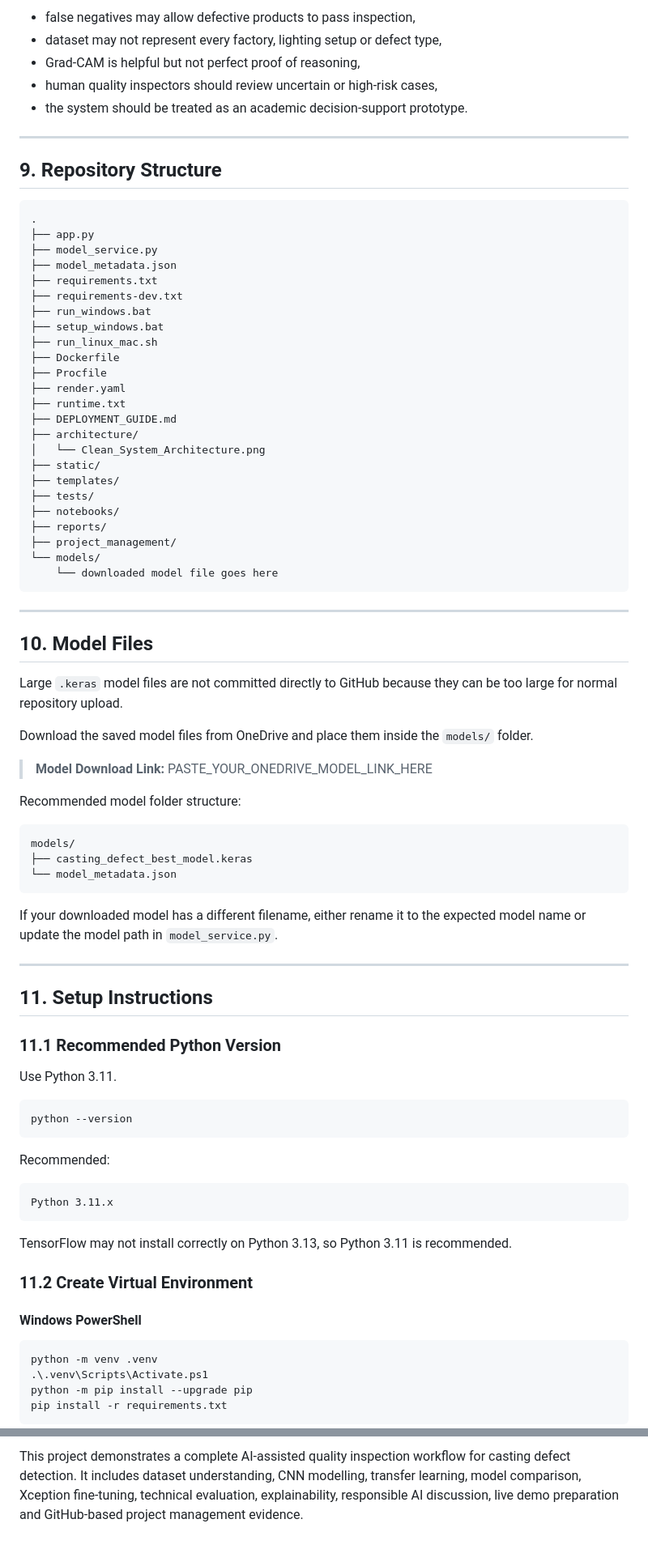
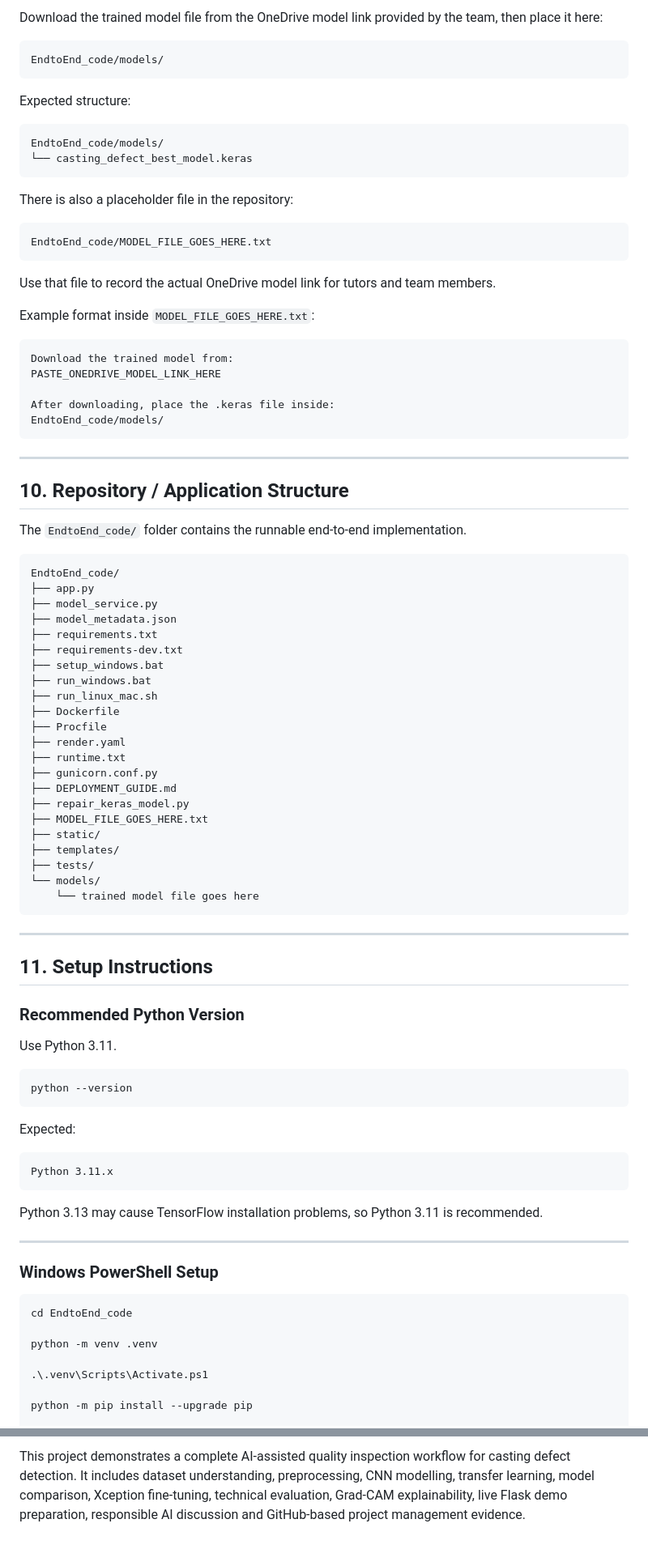
Before and after one commit to likith9059/AdvancedArtificial-IntelligenceProjectsinDataScience-55-710603-, a Markdown page: README.md, 2 parts joined by grey strips. Shown at 81% size. Rendered like a GitHub page.

````diff
--- a/README.md
+++ b/README.md
@@ -166,66 +199,71 @@ Responsible AI considerations include:
 
-- false negatives may allow defective products to pass inspection,
-- dataset may not represent every factory, lighting setup or defect type,
-- Grad-CAM is helpful but not perfect proof of reasoning,
-- human quality inspectors should review uncertain or high-risk cases,
-- the system should be treated as an academic decision-support prototype.
+Download the trained model file from the OneDrive model link provided by the team, then place it here:
+
+```text
+EndtoEnd_code/models/
+```
+
+Expected structure:
+
+```text
+EndtoEnd_code/models/
+└── casting_defect_best_model.keras
+```
+
+There is also a placeholder file in the repository:
+
+```text
+EndtoEnd_code/MODEL_FILE_GOES_HERE.txt
+```
+
+Use that file to record the actual OneDrive model link for tutors and team members.
+
+Example format inside `MODEL_FILE_GOES_HERE.txt`:
+
+```text
+Download the trained model from:
+PASTE_ONEDRIVE_MODEL_LINK_HERE
+
+After downloading, place the .keras file inside:
+EndtoEnd_code/models/
+```
 
 ---
 
-## 9. Repository Structure
+## 10. Repository / Application Structure
+
+The `EndtoEnd_code/` folder contains the runnable end-to-end implementation.
 
 ```text
-.
+EndtoEnd_code/
 ├── app.py
 ├── model_service.py
 ├── model_metadata.json
 ├── requirements.txt
 ├── requirements-dev.txt
+├── setup_windows.bat
 ├── run_windows.bat
-├── setup_windows.bat
 ├── run_linux_mac.sh
 ├── Dockerfile
 ├── Procfile
 ├── render.yaml
 ├── runtime.txt
+├── gunicorn.conf.py
 ├── DEPLOYMENT_GUIDE.md
-├── architecture/
-│   └── Clean_System_Architecture.png
+├── repair_keras_model.py
+├── MODEL_FILE_GOES_HERE.txt
 ├── static/
 ├── templates/
 ├── tests/
-├── notebooks/
-├── reports/
-├── project_management/
 └── models/
-    └── downloaded model file goes here
+    └── trained model file goes here
 ```
-
----
-
-## 10. Model Files
-
-Large `.keras` model files are not committed directly to GitHub because they can be too large for normal repository upload.
-
-Download the saved model files from OneDrive and place them inside the `models/` folder.
-
-> **Model Download Link:** PASTE_YOUR_ONEDRIVE_MODEL_LINK_HERE
-
-Recommended model folder structure:
-
-```text
-models/
-├── casting_defect_best_model.keras
-└── model_metadata.json
-```
-
-If your downloaded model has a different filename, either rename it to the expected model name or update the model path in `model_service.py`.
 
 ---
 
 ## 11. Setup Instructions
 
-### 11.1 Recommended Python Version
+### Recommended Python Version
 
 Use Python 3.11.
 
@@ -233,22 +271,24 @@ Use Python 3.11.
 python --version
 ```
 
-Recommended:
+Expected:
 
 ```text
 Python 3.11.x
 ```
 
-TensorFlow may not install correctly on Python 3.13, so Python 3.11 is recommended.
+Python 3.13 may cause TensorFlow installation problems, so Python 3.11 is recommended.
 
-### 11.2 Create Virtual Environment
+---
 
-#### Windows PowerShell
+### Windows PowerShell Setup
 
 ```powershell
+cd EndtoEnd_code
+
 python -m venv .venv
+
 .\.venv\Scripts\Activate.ps1
+
 python -m pip install --upgrade pip
-pip install -r requirements.txt
-```
 
@@ -477,2 +544,2 @@ http://127.0.0.1:5000
 
-This project demonstrates a complete AI-assisted quality inspection workflow for casting defect detection. It includes dataset understanding, CNN modelling, transfer learning, model comparison, Xception fine-tuning, technical evaluation, explainability, responsible AI discussion, live demo preparation and GitHub-based project management evidence.
+This project demonstrates a complete AI-assisted quality inspection workflow for casting defect detection. It includes dataset understanding, preprocessing, CNN modelling, transfer learning, model comparison, Xception fine-tuning, technical evaluation, Grad-CAM explainability, live Flask demo preparation, responsible AI discussion and GitHub-based project management evidence.
````
Also changed, not shown: other parts of README.md (+224 -164 lines).
